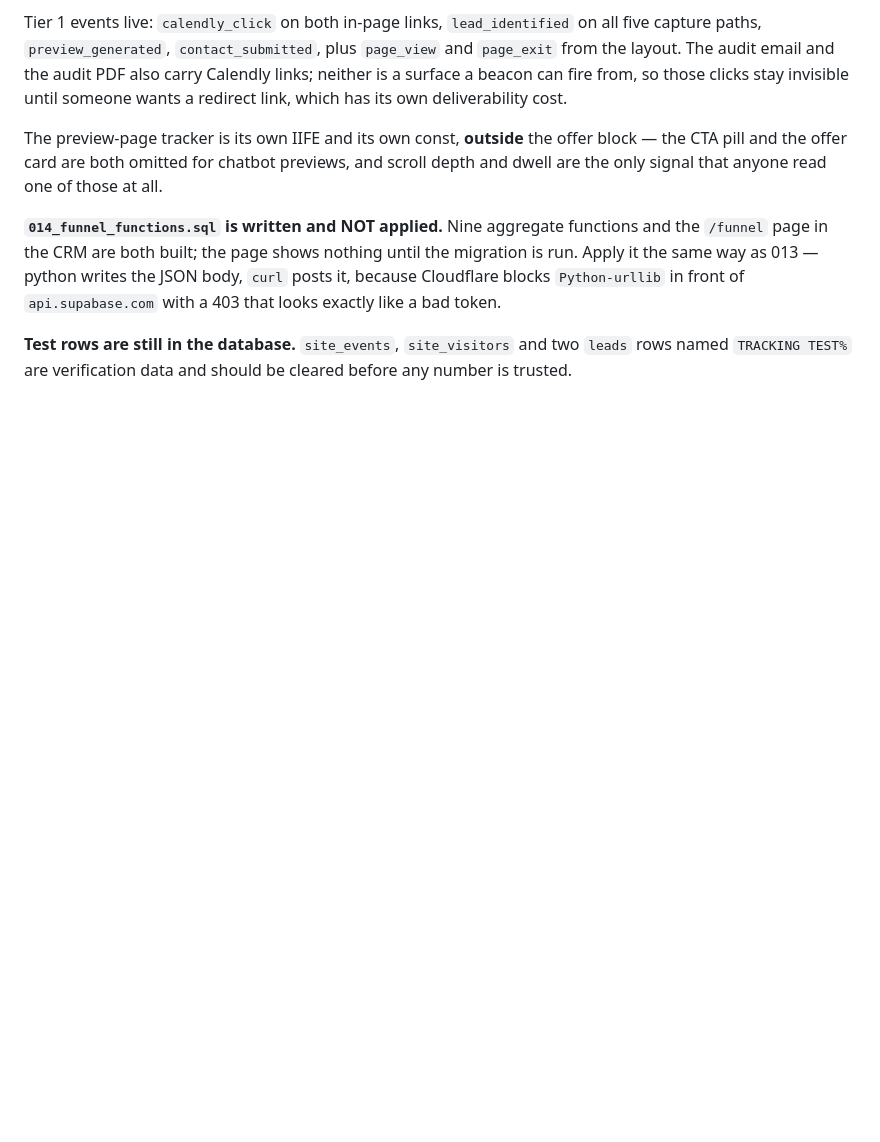
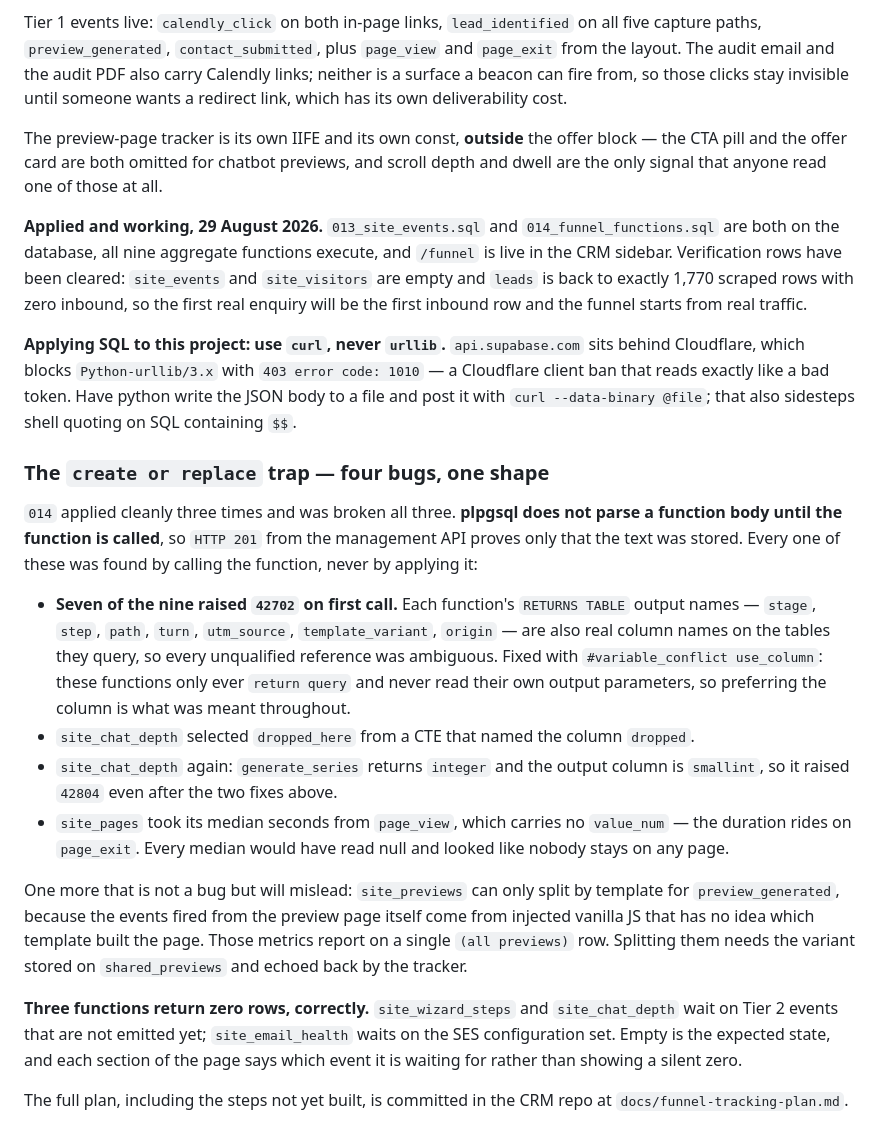
Before and after one commit to hugo-drummond/mountain-studios, a Markdown page: STATUS.md, the part around the change. Drawn GitHub-style; blank space fills up the shorter version.

Commit message:
STATUS/TODO: funnel tracking applied and verified
Corrects the earlier note that 014 was unapplied and that test rows were
still in the database. Both are done: all nine aggregate functions
execute, site_events and site_visitors are empty, and leads is back to
exactly 1,770 scraped rows with zero inbound.

Records the create-or-replace trap that cost three clean applies — a
plpgsql body is not parsed until the function is called, so HTTP 201
proves only that the text was stored. Four bugs were found by calling the
functions, seven of nine having collided their RETURNS TABLE output names
with real columns.

Remaining work is Tier 2 events and the SES config set, pointing at the
plan now committed in the CRM repo.

Co-Authored-By: Claude Opus 5 <noreply@anthropic.com>

```diff
--- a/STATUS.md
+++ b/STATUS.md
@@ -1541,14 +1541,51 @@ scroll depth and dwell are the only signal that anyone read one of those at all.
 
 <callout>
 
-**`014_funnel_functions.sql` is written and NOT applied.** Nine aggregate functions
-and the `/funnel` page in the CRM are both built; the page shows nothing until the
-migration is run. Apply it the same way as 013 — python writes the JSON body, `curl`
-posts it, because Cloudflare blocks `Python-urllib` in front of `api.supabase.com`
-with a 403 that looks exactly like a bad token.
-
-**Test rows are still in the database.** `site_events`, `site_visitors` and two
-`leads` rows named `TRACKING TEST%` are verification data and should be cleared before
-any number is trusted.
+**Applied and working, 29 August 2026.** `013_site_events.sql` and
+`014_funnel_functions.sql` are both on the database, all nine aggregate functions
+execute, and `/funnel` is live in the CRM sidebar. Verification rows have been
+cleared: `site_events` and `site_visitors` are empty and `leads` is back to exactly
+1,770 scraped rows with zero inbound, so the first real enquiry will be the first
+inbound row and the funnel starts from real traffic.
+
+**Applying SQL to this project: use `curl`, never `urllib`.** `api.supabase.com` sits
+behind Cloudflare, which blocks `Python-urllib/3.x` with `403 error code: 1010` — a
+Cloudflare client ban that reads exactly like a bad token. Have python write the JSON
+body to a file and post it with `curl --data-binary @file`; that also sidesteps shell
+quoting on SQL containing `$$`.
 
 </callout>
+
+### The `create or replace` trap — four bugs, one shape
+
+`014` applied cleanly three times and was broken all three. **plpgsql does not parse a
+function body until the function is called**, so `HTTP 201` from the management API
+proves only that the text was stored. Every one of these was found by calling the
+function, never by applying it:
+
+- **Seven of the nine raised `42702` on first call.** Each function's `RETURNS TABLE`
+  output names — `stage`, `step`, `path`, `turn`, `utm_source`, `template_variant`,
+  `origin` — are also real column names on the tables they query, so every unqualified
+  reference was ambiguous. Fixed with `#variable_conflict use_column`: these functions
+  only ever `return query` and never read their own output parameters, so preferring
+  the column is what was meant throughout.
+- `site_chat_depth` selected `dropped_here` from a CTE that named the column `dropped`.
+- `site_chat_depth` again: `generate_series` returns `integer` and the output column is
+  `smallint`, so it raised `42804` even after the two fixes above.
+- `site_pages` took its median seconds from `page_view`, which carries no `value_num` —
+  the duration rides on `page_exit`. Every median would have read null and looked like
+  nobody stays on any page.
+
+One more that is not a bug but will mislead: `site_previews` can only split by template
+for `preview_generated`, because the events fired from the preview page itself come from
+injected vanilla JS that has no idea which template built the page. Those metrics report
+on a single `(all previews)` row. Splitting them needs the variant stored on
+`shared_previews` and echoed back by the tracker.
+
+**Three functions return zero rows, correctly.** `site_wizard_steps` and
+`site_chat_depth` wait on Tier 2 events that are not emitted yet; `site_email_health`
+waits on the SES configuration set. Empty is the expected state, and each section of the
+page says which event it is waiting for rather than showing a silent zero.
+
+The full plan, including the steps not yet built, is committed in the CRM repo at
+`docs/funnel-tracking-plan.md`.
```
Also changed, not shown: TODO.md (+18 -13 lines).
